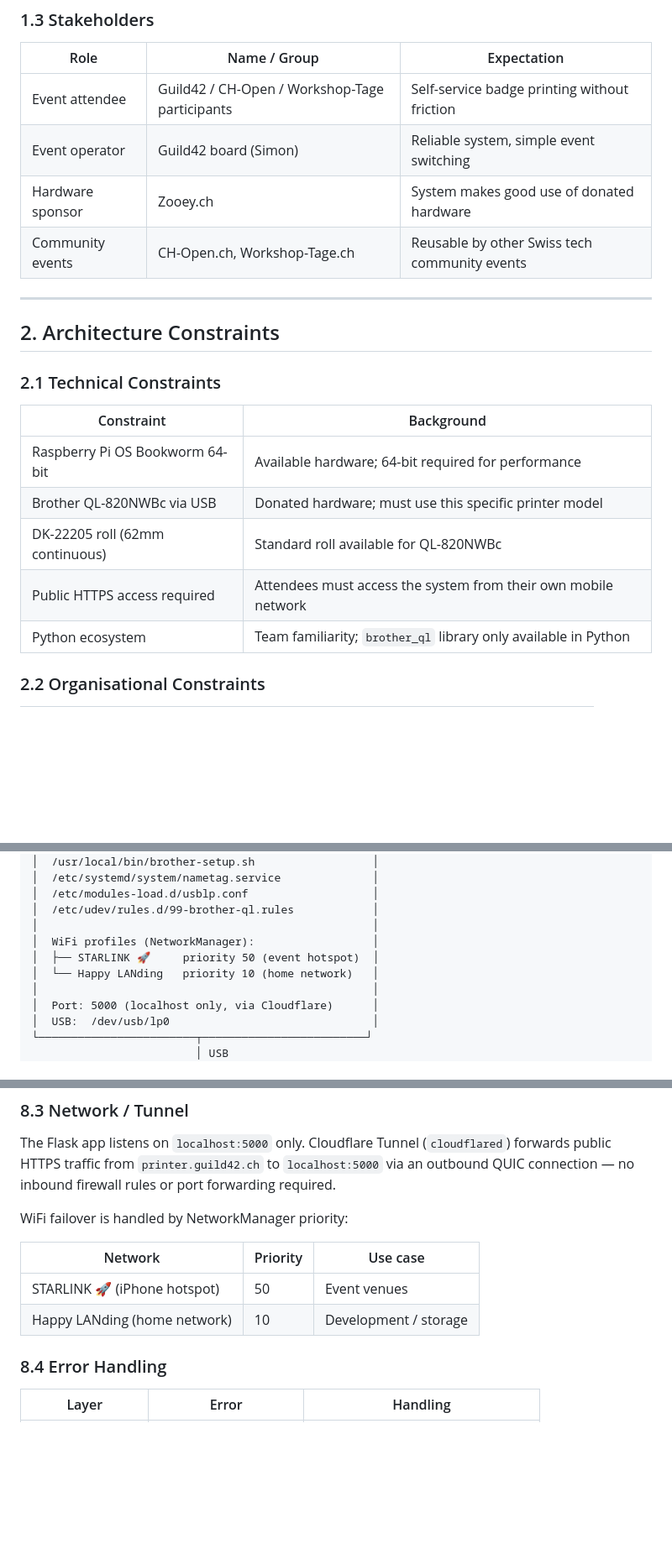
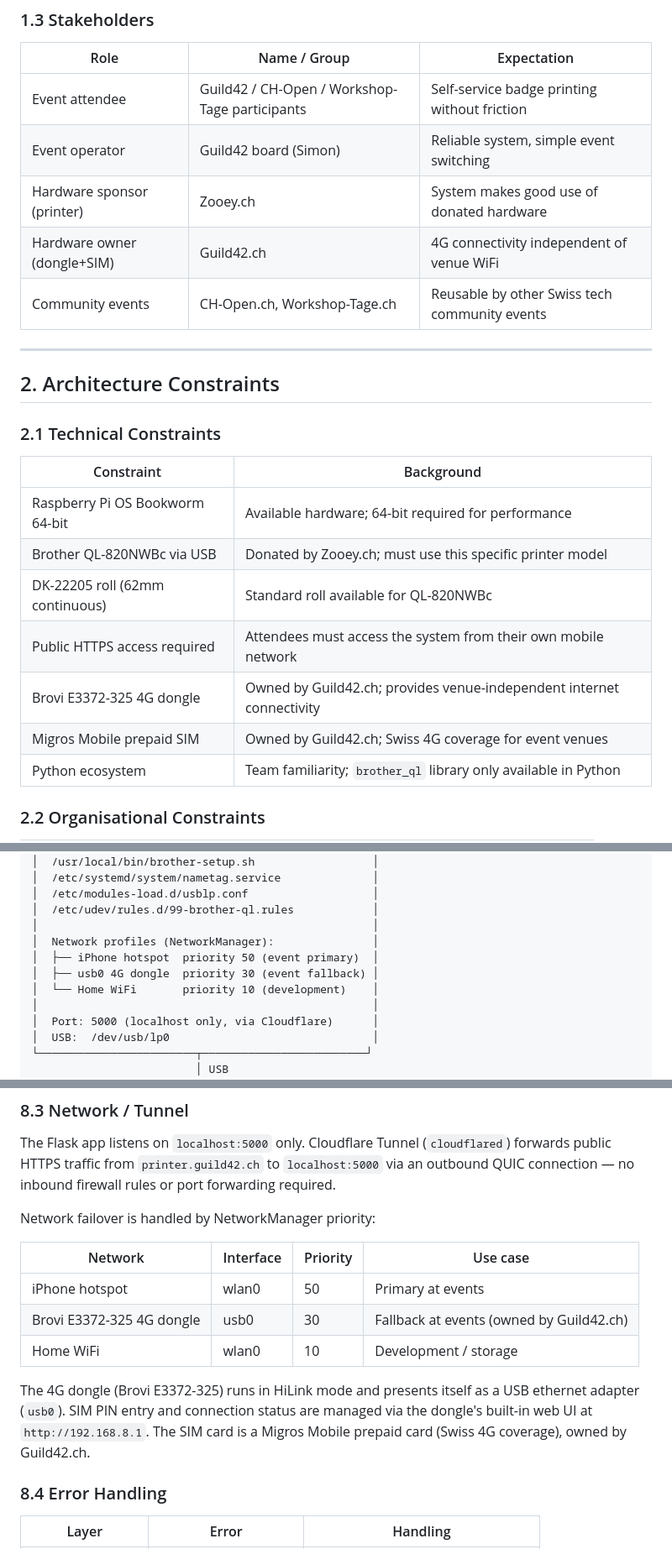
Before and after one commit to SmnBtschr/guild42-label-printer, a Markdown page: docs/SAD.md, 3 parts joined by grey strips. Shown at 84% size. GitHub-like rendering; blank space fills up the shorter version.

```diff
--- a/docs/SAD.md
+++ b/docs/SAD.md
@@ -42,7 +42,8 @@ The system must:
 |------|-------------|-------------|
 | Event attendee | Guild42 / CH-Open / Workshop-Tage participants | Self-service badge printing without friction |
 | Event operator | Guild42 board (Simon) | Reliable system, simple event switching |
-| Hardware sponsor | Zooey.ch | System makes good use of donated hardware |
+| Hardware sponsor (printer) | Zooey.ch | System makes good use of donated hardware |
+| Hardware owner (dongle+SIM) | Guild42.ch | 4G connectivity independent of venue WiFi |
 | Community events | CH-Open.ch, Workshop-Tage.ch | Reusable by other Swiss tech community events |
 
 ---
@@ -54,9 +55,11 @@ The system must:
 | Constraint | Background |
 |-----------|-----------|
 | Raspberry Pi OS Bookworm 64-bit | Available hardware; 64-bit required for performance |
-| Brother QL-820NWBc via USB | Donated hardware; must use this specific printer model |
+| Brother QL-820NWBc via USB | Donated by Zooey.ch; must use this specific printer model |
 | DK-22205 roll (62mm continuous) | Standard roll available for QL-820NWBc |
 | Public HTTPS access required | Attendees must access the system from their own mobile network |
+| Brovi E3372-325 4G dongle | Owned by Guild42.ch; provides venue-independent internet connectivity |
+| Migros Mobile prepaid SIM | Owned by Guild42.ch; Swiss 4G coverage for event venues |
 | Python ecosystem | Team familiarity; `brother_ql` library only available in Python |
 
 ### 2.2 Organisational Constraints
@@ -309,9 +314,10 @@ Internet
 │  /etc/modules-load.d/usblp.conf                   │
 │  /etc/udev/rules.d/99-brother-ql.rules            │
 │                                                   │
-│  WiFi profiles (NetworkManager):                  │
-│  ├── STARLINK 🚀     priority 50 (event hotspot)  │
-│  └── Happy LANding   priority 10 (home network)   │
+│  Network profiles (NetworkManager):               │
+│  ├── iPhone hotspot  priority 50 (event primary)  │
+│  ├── usb0 4G dongle  priority 30 (event fallback) │
+│  └── Home WiFi       priority 10 (development)    │
 │                                                   │
 │  Port: 5000 (localhost only, via Cloudflare)      │
 │  USB:  /dev/usb/lp0                               │
@@ -383,12 +389,15 @@ Available values: `Guild42.ch`, `CH-Open.ch`, `Workshop-Tage.ch`
 
 The Flask app listens on `localhost:5000` only. Cloudflare Tunnel (`cloudflared`) forwards public HTTPS traffic from `printer.guild42.ch` to `localhost:5000` via an outbound QUIC connection — no inbound firewall rules or port forwarding required.
 
-WiFi failover is handled by NetworkManager priority:
+Network failover is handled by NetworkManager priority:
 
-| Network | Priority | Use case |
-|---------|----------|---------|
-| STARLINK 🚀 (iPhone hotspot) | 50 | Event venues |
-| Happy LANding (home network) | 10 | Development / storage |
+| Network | Interface | Priority | Use case |
+|---------|-----------|----------|---------|
+| iPhone hotspot | wlan0 | 50 | Primary at events |
+| Brovi E3372-325 4G dongle | usb0 | 30 | Fallback at events (owned by Guild42.ch) |
+| Home WiFi | wlan0 | 10 | Development / storage |
+
+The 4G dongle (Brovi E3372-325) runs in HiLink mode and presents itself as a USB ethernet adapter (`usb0`). SIM PIN entry and connection status are managed via the dongle's built-in web UI at `http://192.168.8.1`. The SIM card is a Migros Mobile prepaid card (Swiss 4G coverage), owned by Guild42.ch.
 
 ### 8.4 Error Handling
 
```
Also changed, not shown: other parts of docs/SAD.md (+37 -26 lines), README.md (+25 -7 lines).
